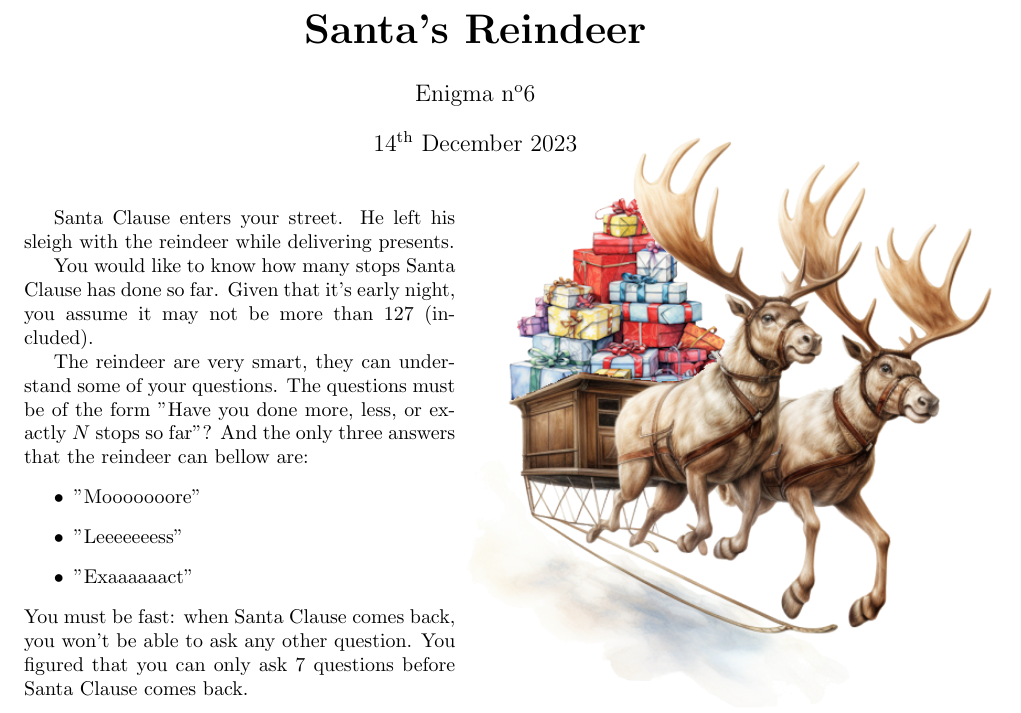
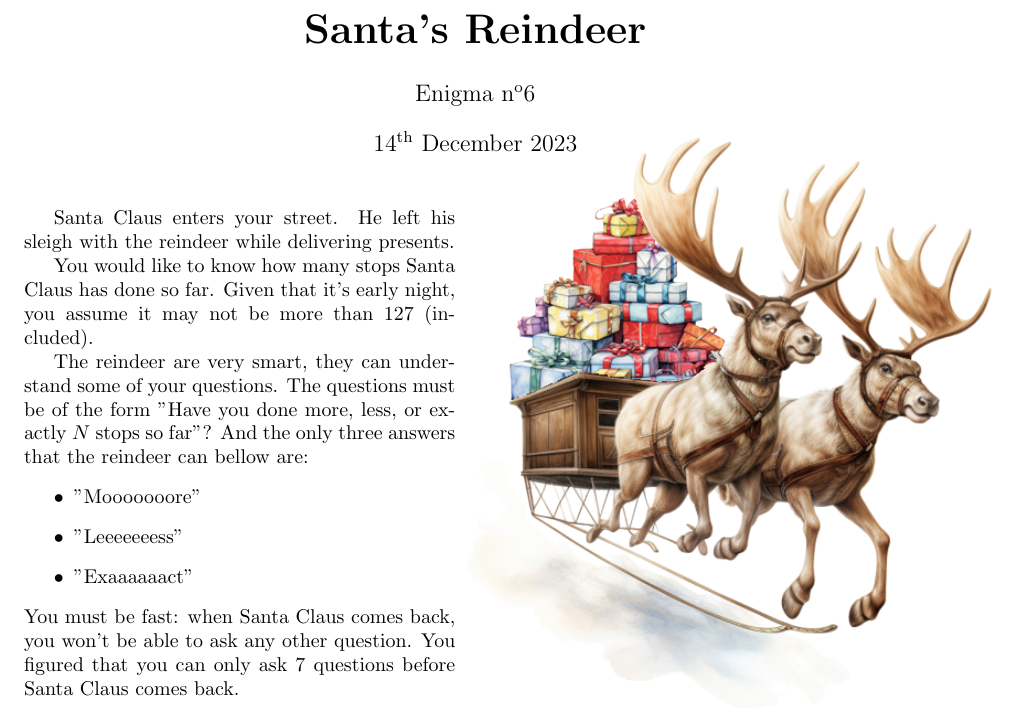
Before and after one commit to MICS-Lab/Enigmas-Xmas2023, a LaTeX document (enigmas/06enigma.tex): part of the page, cut so that both start at the same text. Compiled offline with pdfLaTeX.

Commit message:
typo fix

```diff
--- a/enigmas/06enigma.tex
+++ b/enigmas/06enigma.tex
@@ -32,10 +32,10 @@
 		\includegraphics[height=300pt]{06sleigh_with_presents.png}
 	\end{wrapfigure}
 
-	Santa Clause enters your street.
+	Santa Claus enters your street.
 	He left his sleigh with the reindeer while delivering presents.
 
-	You would like to know how many stops Santa Clause has done so far.
+	You would like to know how many stops Santa Claus has done so far.
 	Given that it's early night, you assume it may not be more than $127$ (included).
 
 	The reindeer are very smart, they can understand some of your questions.
@@ -46,8 +46,8 @@
 		\item "Leeeeeeess"
 		\item "Exaaaaaact"
 	\end{itemize}
-	You must be fast: when Santa Clause comes back, you won't be able to ask any other question.
-	You figured that you can only ask $7$ questions before Santa Clause comes back.
+	You must be fast: when Santa Claus comes back, you won't be able to ask any other question.
+	You figured that you can only ask $7$ questions before Santa Claus comes back.
 
 	\begin{center}
 		\includegraphics[height=150pt]{06QR.png}
```
Also changed, not shown: enigmas/06enigma.pdf.
